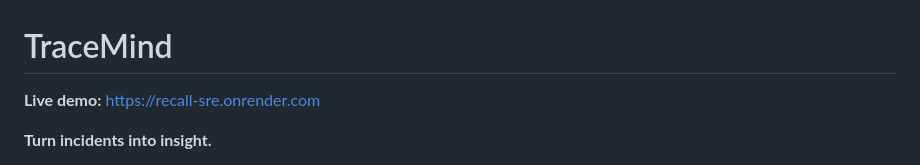
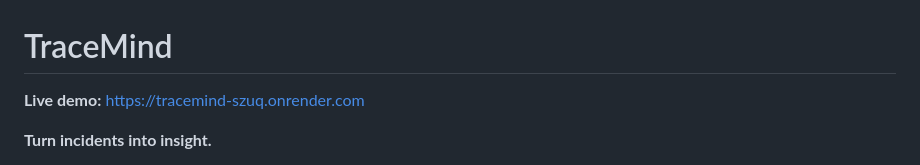
Before and after one commit to ozrehan/recall-sre, a Markdown page: README.md, the part around the change. GitHub-like rendering.

```diff
--- a/README.md
+++ b/README.md
@@ -1,6 +1,6 @@
 # TraceMind
 
-**Live demo:** https://recall-sre.onrender.com
+**Live demo:** https://tracemind-szuq.onrender.com
 
 **Turn incidents into insight.**
 
```
